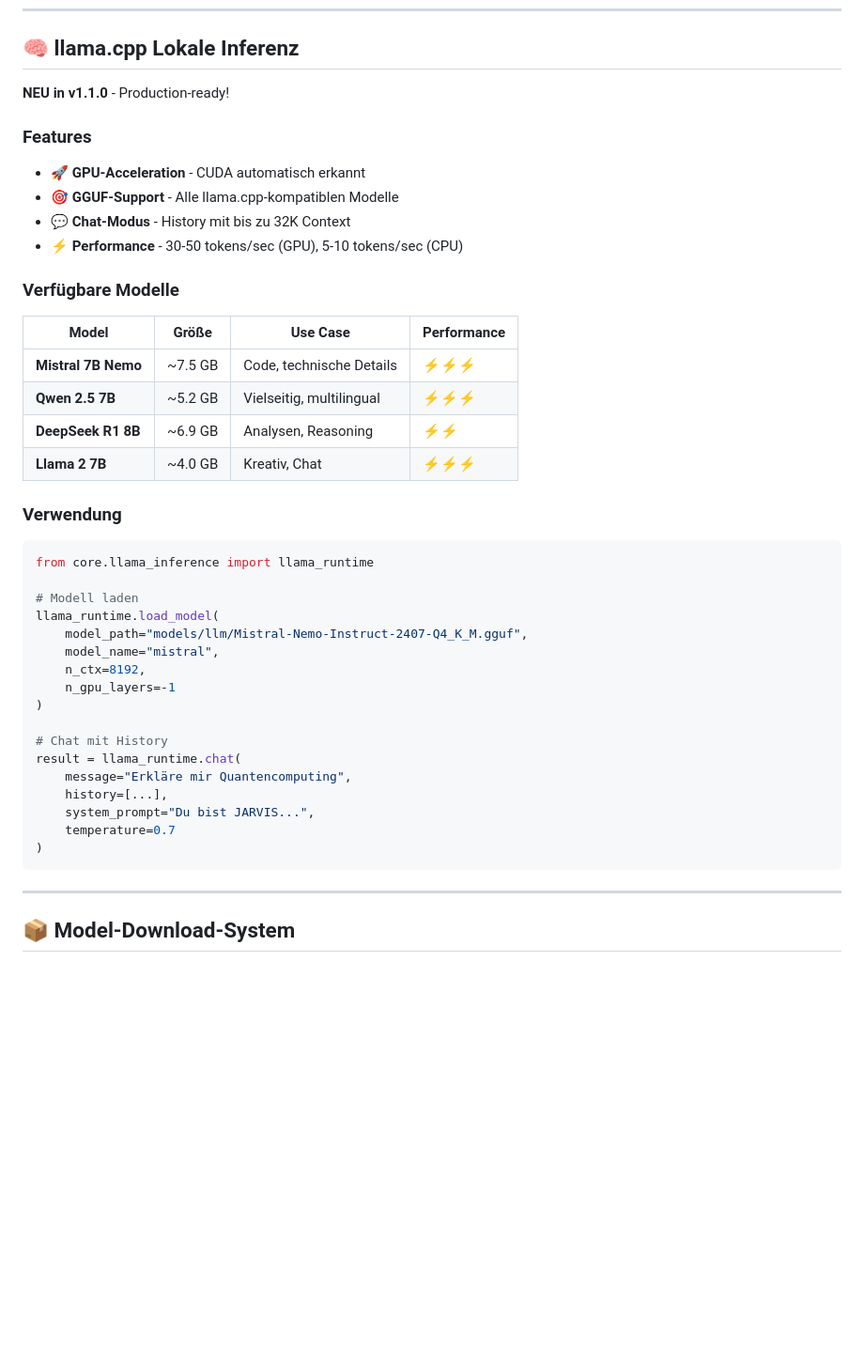
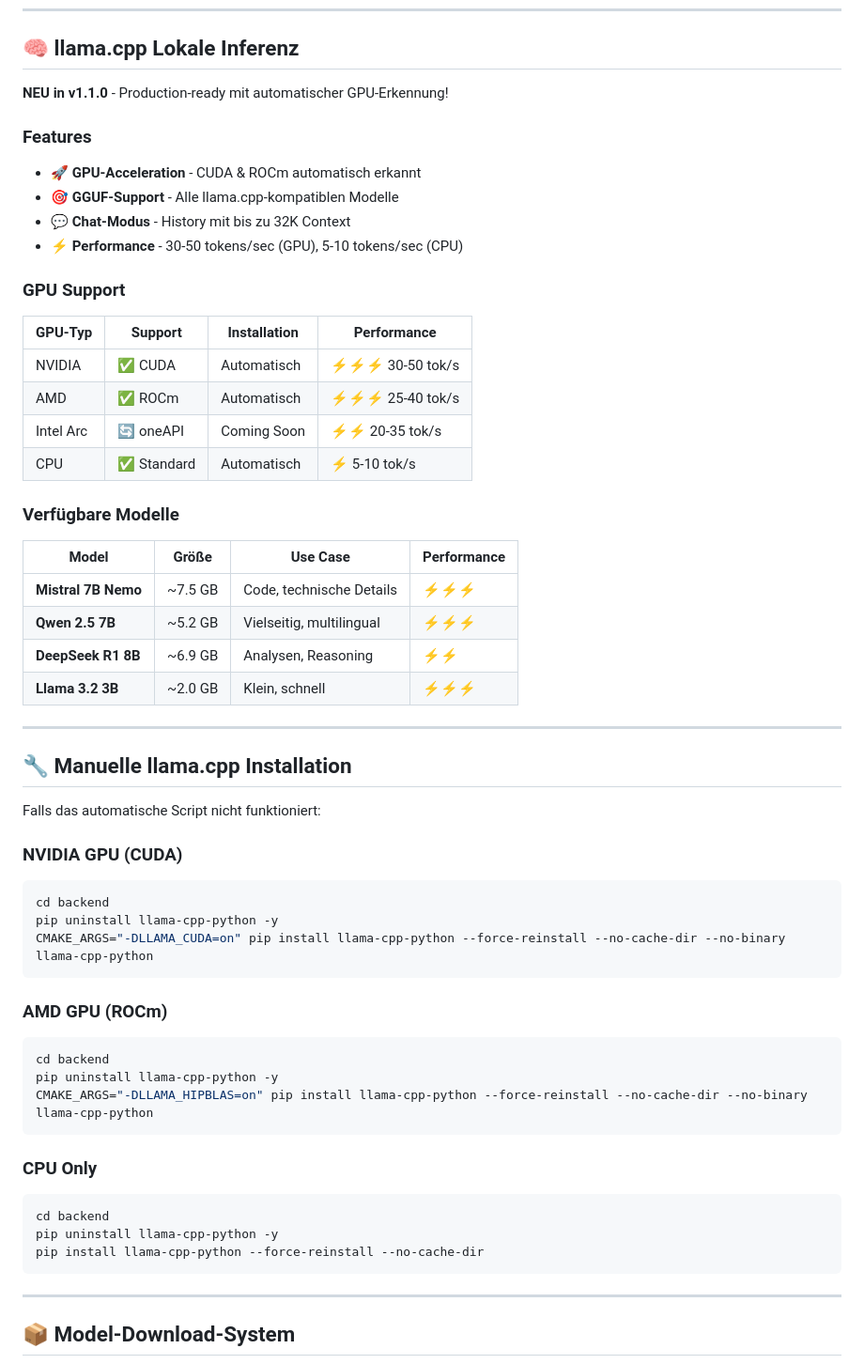
Before and after one commit to Lautloserspieler/JarvisCore, a Markdown page: README.md, the part around the change printed below. Shown: that part at 94% size. Rendered like a GitHub page; blank space fills up the shorter version.

````diff
--- a/README.md
+++ b/README.md
@@ -117,13 +153,22 @@ Nach dem Start erreichst du:
 
 ## 🧠 llama.cpp Lokale Inferenz
 
-**NEU in v1.1.0** - Production-ready!
+**NEU in v1.1.0** - Production-ready mit automatischer GPU-Erkennung!
 
 ### Features
-- 🚀 **GPU-Acceleration** - CUDA automatisch erkannt
+- 🚀 **GPU-Acceleration** - CUDA & ROCm automatisch erkannt
 - 🎯 **GGUF-Support** - Alle llama.cpp-kompatiblen Modelle
 - 💬 **Chat-Modus** - History mit bis zu 32K Context
 - ⚡ **Performance** - 30-50 tokens/sec (GPU), 5-10 tokens/sec (CPU)
+
+### GPU Support
+
+| GPU-Typ | Support | Installation | Performance |
+|---------|---------|--------------|-------------|
+| NVIDIA | ✅ CUDA | Automatisch | ⚡⚡⚡ 30-50 tok/s |
+| AMD | ✅ ROCm | Automatisch | ⚡⚡⚡ 25-40 tok/s |
+| Intel Arc | 🔄 oneAPI | Coming Soon | ⚡⚡ 20-35 tok/s |
+| CPU | ✅ Standard | Automatisch | ⚡ 5-10 tok/s |
 
 ### Verfügbare Modelle
 
@@ -132,28 +177,36 @@ Nach dem Start erreichst du:
 | **Mistral 7B Nemo** | ~7.5 GB | Code, technische Details | ⚡⚡⚡ |
 | **Qwen 2.5 7B** | ~5.2 GB | Vielseitig, multilingual | ⚡⚡⚡ |
 | **DeepSeek R1 8B** | ~6.9 GB | Analysen, Reasoning | ⚡⚡ |
-| **Llama 2 7B** | ~4.0 GB | Kreativ, Chat | ⚡⚡⚡ |
+| **Llama 3.2 3B** | ~2.0 GB | Klein, schnell | ⚡⚡⚡ |
 
-### Verwendung
+---
 
-```python
-from core.llama_inference import llama_runtime
+## 🔧 Manuelle llama.cpp Installation
 
-# Modell laden
-llama_runtime.load_model(
-    model_path="models/llm/Mistral-Nemo-Instruct-2407-Q4_K_M.gguf",
-    model_name="mistral",
-    n_ctx=8192,
-    n_gpu_layers=-1
-)
+Falls das automatische Script nicht funktioniert:
 
-# Chat mit History
-result = llama_runtime.chat(
-    message="Erkläre mir Quantencomputing",
-    history=[...],
-    system_prompt="Du bist JARVIS...",
-    temperature=0.7
-)
+### NVIDIA GPU (CUDA)
+
+```bash
+cd backend
+pip uninstall llama-cpp-python -y
+CMAKE_ARGS="-DLLAMA_CUDA=on" pip install llama-cpp-python --force-reinstall --no-cache-dir --no-binary llama-cpp-python
+```
+
+### AMD GPU (ROCm)
+
+```bash
+cd backend
+pip uninstall llama-cpp-python -y
+CMAKE_ARGS="-DLLAMA_HIPBLAS=on" pip install llama-cpp-python --force-reinstall --no-cache-dir --no-binary llama-cpp-python
+```
+
+### CPU Only
+
+```bash
+cd backend
+pip uninstall llama-cpp-python -y
+pip install llama-cpp-python --force-reinstall --no-cache-dir
 ```
 
 ---
````
Also changed, not shown: other parts of README.md (+99 -126 lines).
